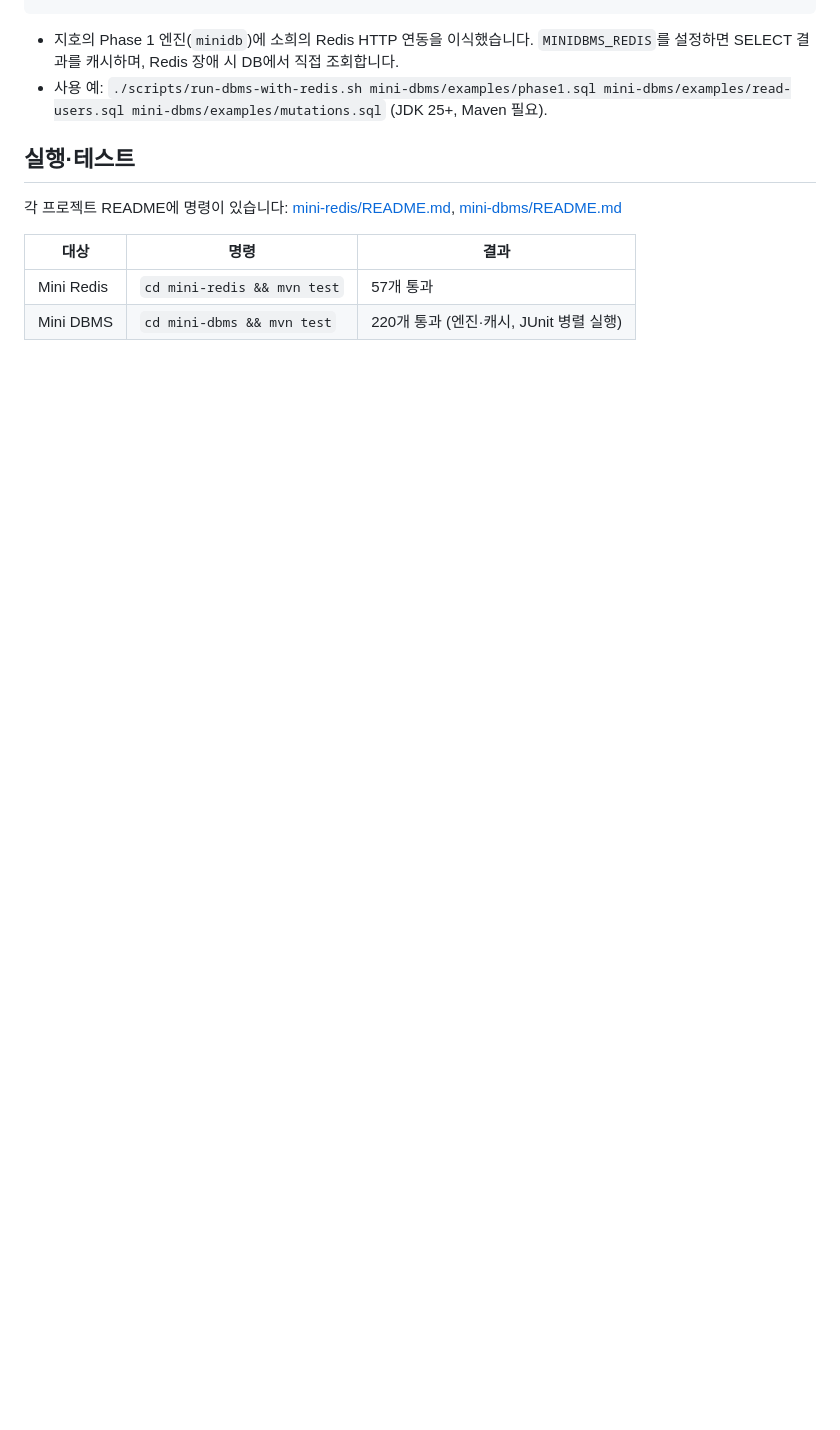
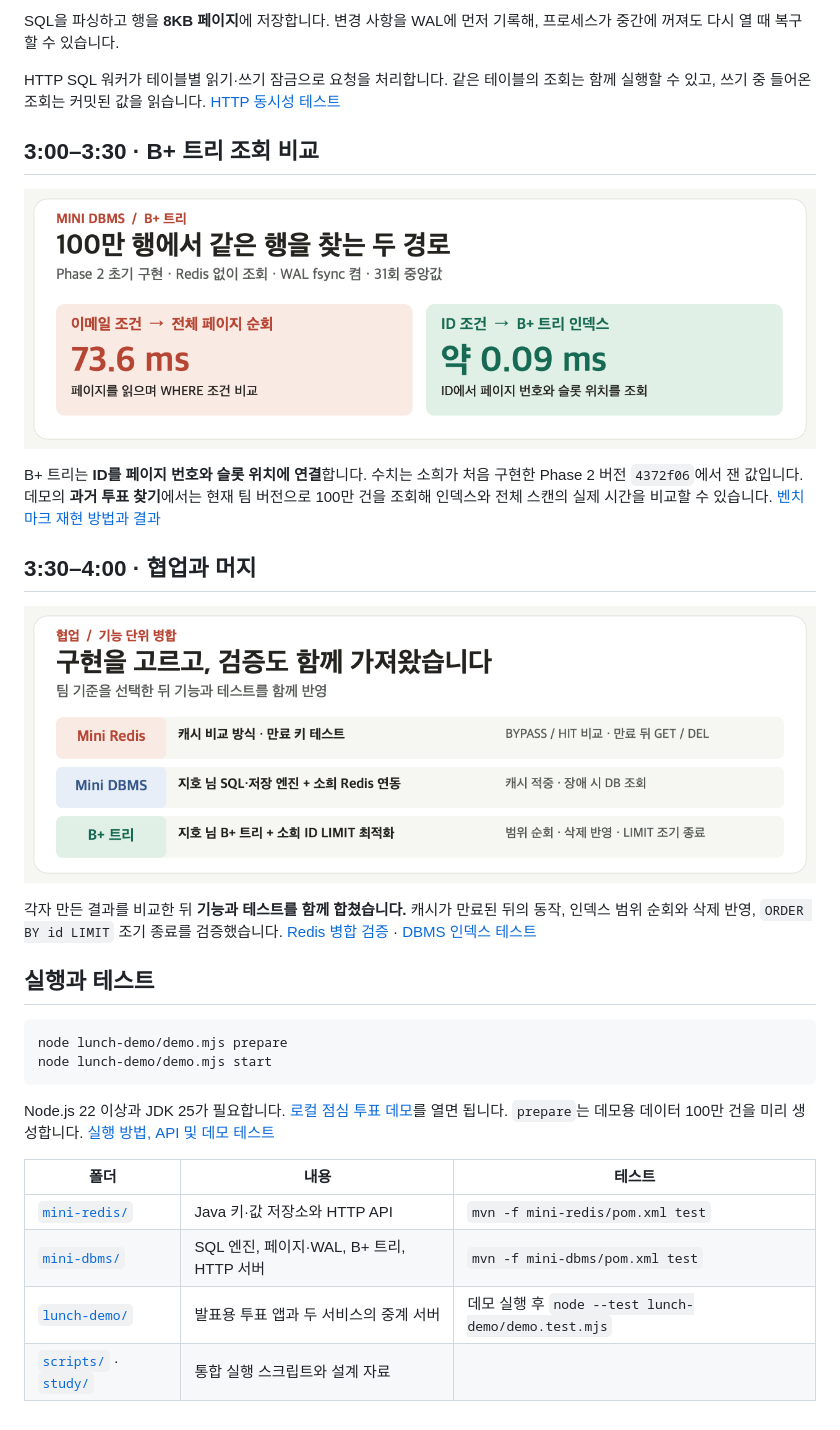
Before and after one commit to soheesgit/Mini-Redis, a Markdown page: README.md, the part around one of its changes. GitHub-like rendering; pictures changed too: docs/presentation/bplus-benchmark.png (added), docs/presentation/collaboration.png (added); blank space fills up the shorter version.

Commit message:
docs: 4분 발표용 README와 시연 자료 추가

````diff
--- a/README.md
+++ b/README.md
@@ -13,13 +39,31 @@
+SQL을 파싱하고 행을 **8KB 페이지**에 저장합니다. 변경 사항을 WAL에 먼저 기록해, 프로세스가 중간에 꺼져도 다시 열 때 복구할 수 있습니다.
+
+HTTP SQL 워커가 테이블별 읽기·쓰기 잠금으로 요청을 처리합니다. 같은 테이블의 조회는 함께 실행할 수 있고, 쓰기 중 들어온 조회는 커밋된 값을 읽습니다. [HTTP 동시성 테스트](mini-dbms/src/test/java/minidb/api/QueryServerTest.java)
+
+## 3:00–3:30 · B+ 트리 조회 비교
+
+![Phase 2 초기 구현의 100만 행 조회 비교. 이메일 전체 스캔은 73.6ms, ID B+ 트리 조회는 약 0.09ms. Redis 없이 같은 행을 조회해 비교했다.](docs/presentation/bplus-benchmark.png)
+
+B+ 트리는 **ID를 페이지 번호와 슬롯 위치에 연결**합니다. 수치는 소희가 처음 구현한 Phase 2 버전 `4372f06`에서 잰 값입니다. 데모의 **과거 투표 찾기**에서는 현재 팀 버전으로 100만 건을 조회해 인덱스와 전체 스캔의 실제 시간을 비교할 수 있습니다. [벤치마크 재현 방법과 결과](mini-dbms/README.md#100만-행-벤치마크)
+
+## 3:30–4:00 · 협업과 머지
+
+![기능 단위 병합. 팀 Redis에 캐시 비교 방식과 만료 키 테스트를 반영했다. 지호의 SQL 엔진에 소희의 Redis HTTP 연동을 붙였고, 지호의 B+ 트리에 소희의 ID LIMIT 최적화를 반영했다.](docs/presentation/collaboration.png)
+
+각자 만든 결과를 비교한 뒤 **기능과 테스트를 함께 합쳤습니다.** 캐시가 만료된 뒤의 동작, 인덱스 범위 순회와 삭제 반영, `ORDER BY id LIMIT` 조기 종료를 검증했습니다. [Redis 병합 검증](mini-redis/검증결과.md) · [DBMS 인덱스 테스트](mini-dbms/src/test/java/minidb/engine/IndexIntegrationTest.java)
+
+## 실행과 테스트
+
+```bash
+node lunch-demo/demo.mjs prepare
+node lunch-demo/demo.mjs start
 ```
 
-- 지호의 Phase 1 엔진(`minidb`)에 소희의 Redis HTTP 연동을 이식했습니다. `MINIDBMS_REDIS`를 설정하면 SELECT 결과를 캐시하며, Redis 장애 시 DB에서 직접 조회합니다.
-- 사용 예: `./scripts/run-dbms-with-redis.sh mini-dbms/examples/phase1.sql mini-dbms/examples/read-users.sql mini-dbms/examples/mutations.sql` (JDK 25+, Maven 필요).
+Node.js 22 이상과 JDK 25가 필요합니다. [로컬 점심 투표 데모](http://127.0.0.1:4173/)를 열면 됩니다. `prepare`는 데모용 데이터 100만 건을 미리 생성합니다. [실행 방법, API 및 데모 테스트](lunch-demo/README.md)
 
-## 실행·테스트
-
-각 프로젝트 README에 명령이 있습니다: [mini-redis/README.md](mini-redis/README.md), [mini-dbms/README.md](mini-dbms/README.md)
-
-| 대상 | 명령 | 결과 |
-|---|---|---|
-| Mini Redis | `cd mini-redis && mvn test` | 57개 통과 |
-| Mini DBMS | `cd mini-dbms && mvn test` | 220개 통과 (엔진·캐시, JUnit 병렬 실행) |
+| 폴더 | 내용 | 테스트 |
+| --- | --- | --- |
+| [`mini-redis/`](mini-redis/) | Java 키·값 저장소와 HTTP API | `mvn -f mini-redis/pom.xml test` |
+| [`mini-dbms/`](mini-dbms/) | SQL 엔진, 페이지·WAL, B+ 트리, HTTP 서버 | `mvn -f mini-dbms/pom.xml test` |
+| [`lunch-demo/`](lunch-demo/) | 발표용 투표 앱과 두 서비스의 중계 서버 | 데모 실행 후 `node --test lunch-demo/demo.test.mjs` |
+| [`scripts/`](scripts/) · [`study/`](study/) | 통합 실행 스크립트와 설계 자료 | |
````
Also changed, not shown: other parts of README.md (+35 -9 lines), docs/presentation/dbms-concurrency.png (added), docs/presentation/lunch-vote.jpg (added), docs/presentation/redis-benchmark.png (added).
